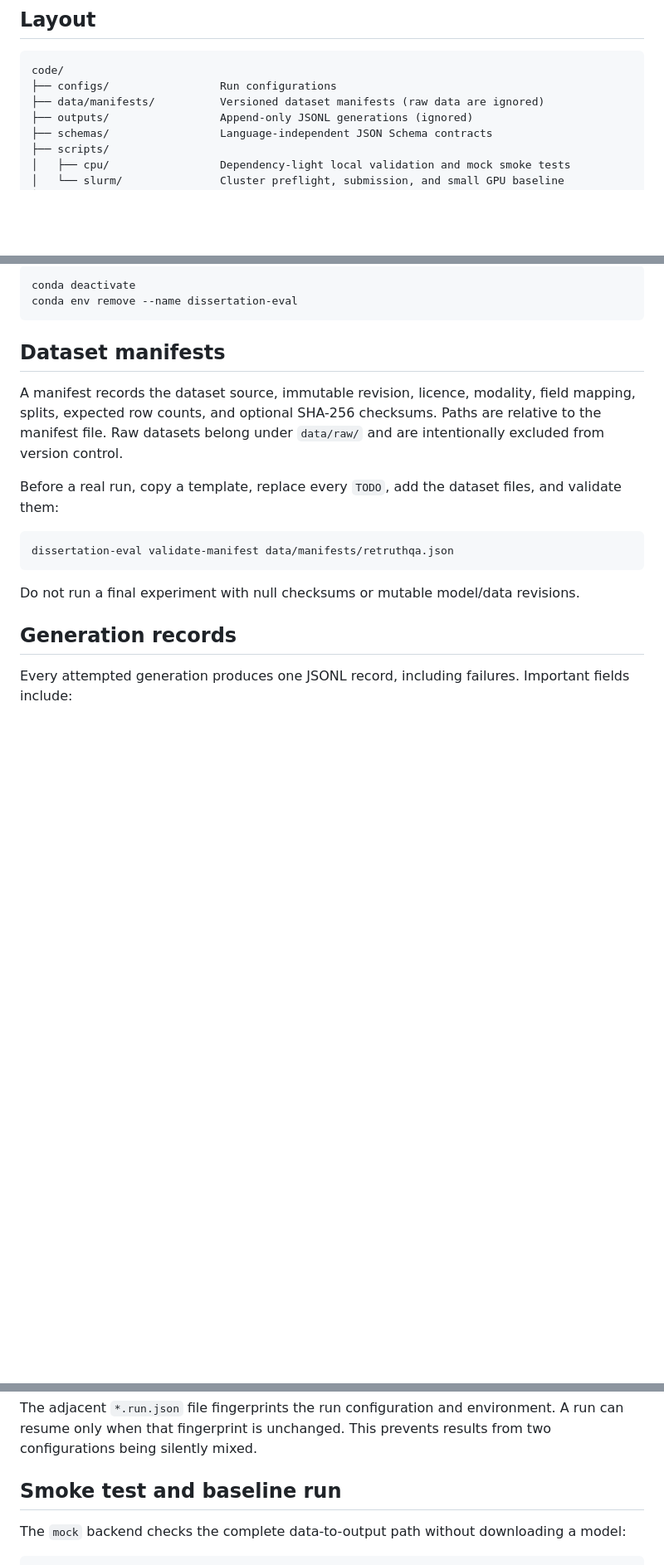
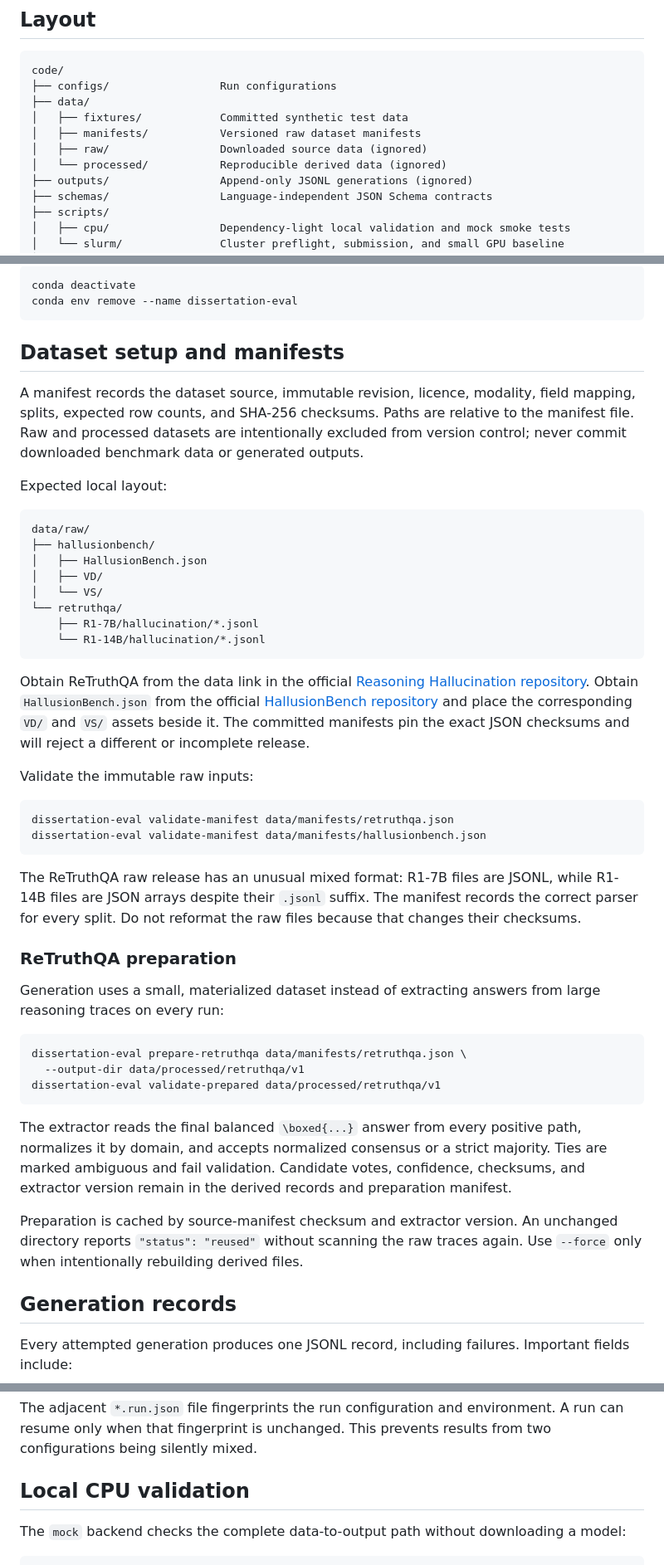
Before and after one commit to mayflower6157/inter-layer-hallucination, a Markdown page: README.md, 3 parts joined by grey strips. Shown at 83% size. Rendered like a GitHub page; blank space fills up the shorter version.

````diff
--- a/README.md
+++ b/README.md
@@ -7,7 +7,11 @@ This directory contains the reproducible input and generation layer for the diss
 ```text
 code/
 ├── configs/                 Run configurations
-├── data/manifests/          Versioned dataset manifests (raw data are ignored)
+├── data/
+│   ├── fixtures/            Committed synthetic test data
+│   ├── manifests/           Versioned raw dataset manifests
+│   ├── raw/                 Downloaded source data (ignored)
+│   └── processed/           Reproducible derived data (ignored)
 ├── outputs/                 Append-only JSONL generations (ignored)
 ├── schemas/                 Language-independent JSON Schema contracts
 ├── scripts/
@@ -62,17 +66,64 @@ conda deactivate
 conda env remove --name dissertation-eval
 ```
 
-## Dataset manifests
+## Dataset setup and manifests
 
-A manifest records the dataset source, immutable revision, licence, modality, field mapping, splits, expected row counts, and optional SHA-256 checksums. Paths are relative to the manifest file. Raw datasets belong under `data/raw/` and are intentionally excluded from version control.
+A manifest records the dataset source, immutable revision, licence, modality, field
+mapping, splits, expected row counts, and SHA-256 checksums. Paths are relative to the
+manifest file. Raw and processed datasets are intentionally excluded from version
+control; never commit downloaded benchmark data or generated outputs.
 
-Before a real run, copy a template, replace every `TODO`, add the dataset files, and validate them:
+Expected local layout:
+
+```text
+data/raw/
+├── hallusionbench/
+│   ├── HallusionBench.json
+│   ├── VD/
+│   └── VS/
+└── retruthqa/
+    ├── R1-7B/hallucination/*.jsonl
+    └── R1-14B/hallucination/*.jsonl
+```
+
+Obtain ReTruthQA from the data link in the official
+[Reasoning Hallucination repository](https://github.com/Jeryi-Sun/Reasoning_Hallucination).
+Obtain `HallusionBench.json` from the official
+[HallusionBench repository](https://github.com/tianyi-lab/HallusionBench) and place the
+corresponding `VD/` and `VS/` assets beside it. The committed manifests pin the exact
+JSON checksums and will reject a different or incomplete release.
+
+Validate the immutable raw inputs:
 
 ```bash
 dissertation-eval validate-manifest data/manifests/retruthqa.json
+dissertation-eval validate-manifest data/manifests/hallusionbench.json
 ```
 
-Do not run a final experiment with null checksums or mutable model/data revisions.
+The ReTruthQA raw release has an unusual mixed format: R1-7B files are JSONL, while
+R1-14B files are JSON arrays despite their `.jsonl` suffix. The manifest records the
+correct parser for every split. Do not reformat the raw files because that changes
+their checksums.
+
+### ReTruthQA preparation
+
+Generation uses a small, materialized dataset instead of extracting answers from large
+reasoning traces on every run:
+
+```bash
+dissertation-eval prepare-retruthqa data/manifests/retruthqa.json \
+  --output-dir data/processed/retruthqa/v1
+dissertation-eval validate-prepared data/processed/retruthqa/v1
+```
+
+The extractor reads the final balanced `\boxed{...}` answer from every positive path,
+normalizes it by domain, and accepts normalized consensus or a strict majority. Ties
+are marked ambiguous and fail validation. Candidate votes, confidence, checksums, and
+extractor version remain in the derived records and preparation manifest.
+
+Preparation is cached by source-manifest checksum and extractor version. An unchanged
+directory reports `"status": "reused"` without scanning the raw traces again. Use
+`--force` only when intentionally rebuilding derived files.
 
 ## Generation records
 
@@ -86,7 +137,7 @@ Every attempted generation produces one JSONL record, including failures. Import
 
 The adjacent `*.run.json` file fingerprints the run configuration and environment. A run can resume only when that fingerprint is unchanged. This prevents results from two configurations being silently mixed.
 
-## Smoke test and baseline run
+## Local CPU validation
 
 The `mock` backend checks the complete data-to-output path without downloading a model:
 
````
Also changed, not shown: other parts of README.md (+17 -27 lines).
